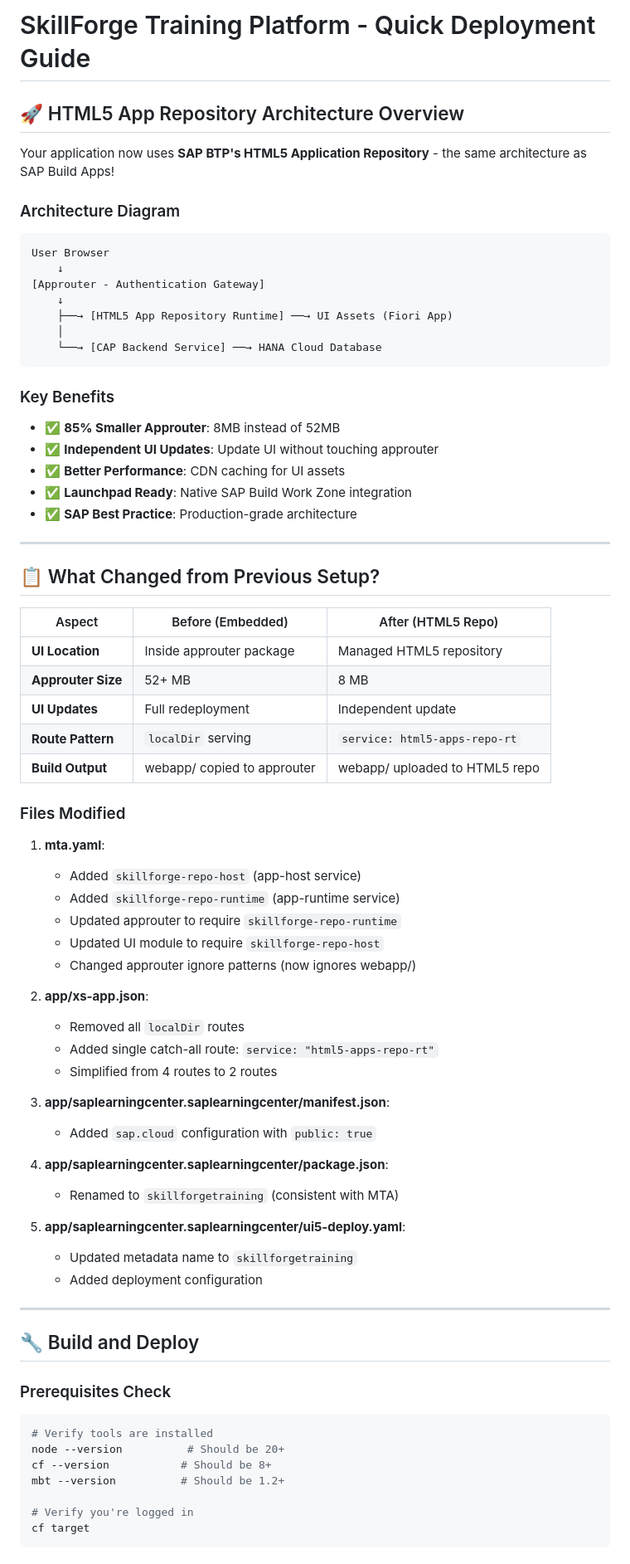
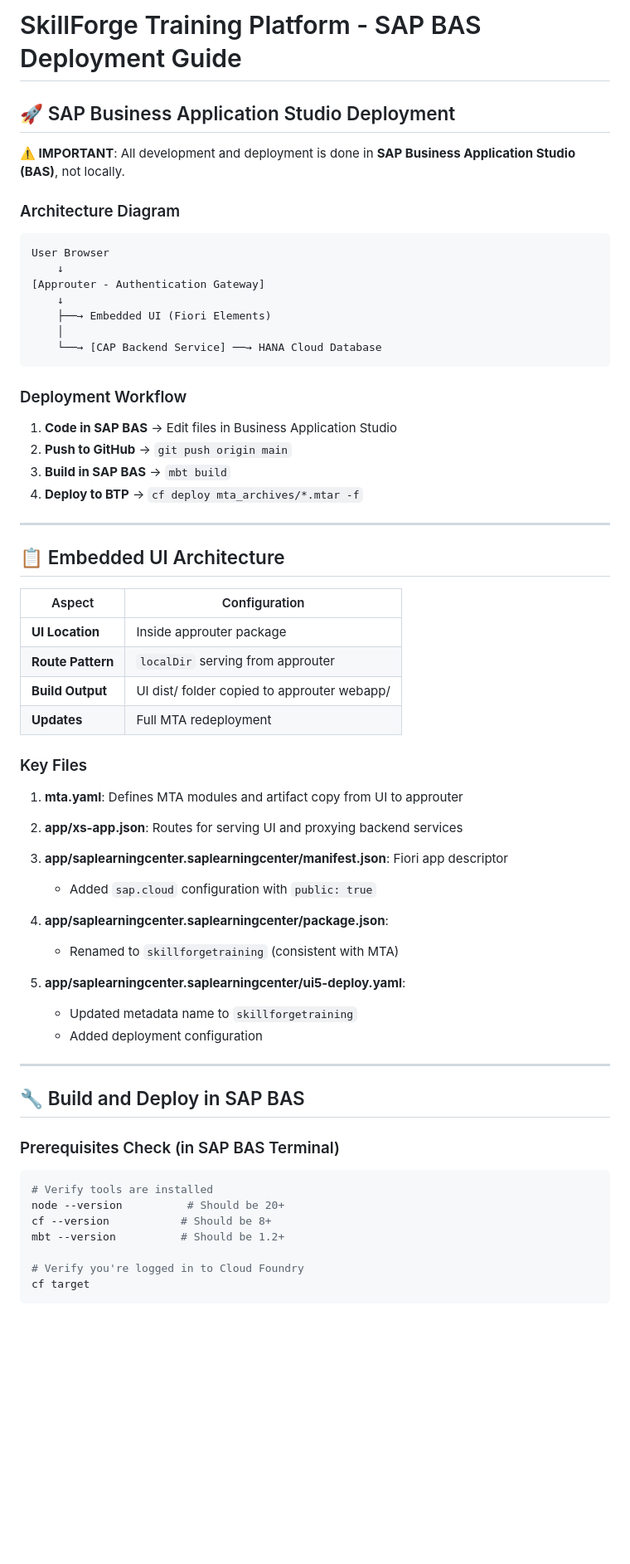
Before and after one commit to Nikhil28281998/Saplearning, a Markdown page: DEPLOYMENT_GUIDE.md, the part around one of its changes. Shown at 83% size. Rendered like a GitHub page; blank space fills up the shorter version.

````diff
--- a/DEPLOYMENT_GUIDE.md
+++ b/DEPLOYMENT_GUIDE.md
@@ -1,8 +1,8 @@
-# SkillForge Training Platform - Quick Deployment Guide
+# SkillForge Training Platform - SAP BAS Deployment Guide
 
-## 🚀 HTML5 App Repository Architecture Overview
+## 🚀 SAP Business Application Studio Deployment
 
-Your application now uses **SAP BTP's HTML5 Application Repository** - the same architecture as SAP Build Apps!
+**⚠️ IMPORTANT**: All development and deployment is done in **SAP Business Application Studio (BAS)**, not locally.
 
 ### Architecture Diagram
 ```
@@ -10,44 +10,32 @@ User Browser
     ↓
 [Approuter - Authentication Gateway]
     ↓
-    ├──→ [HTML5 App Repository Runtime] ──→ UI Assets (Fiori App)
+    ├──→ Embedded UI (Fiori Elements)
     │
     └──→ [CAP Backend Service] ──→ HANA Cloud Database
 ```
 
-### Key Benefits
-- ✅ **85% Smaller Approuter**: 8MB instead of 52MB
-- ✅ **Independent UI Updates**: Update UI without touching approuter
-- ✅ **Better Performance**: CDN caching for UI assets
-- ✅ **Launchpad Ready**: Native SAP Build Work Zone integration
-- ✅ **SAP Best Practice**: Production-grade architecture
+### Deployment Workflow
+1. **Code in SAP BAS** → Edit files in Business Application Studio
+2. **Push to GitHub** → `git push origin main`
+3. **Build in SAP BAS** → `mbt build`
+4. **Deploy to BTP** → `cf deploy mta_archives/*.mtar -f`
 
 ---
 
-## 📋 What Changed from Previous Setup?
+## 📋 Embedded UI Architecture
 
-| Aspect | Before (Embedded) | After (HTML5 Repo) |
-|--------|-------------------|-------------------|
-| **UI Location** | Inside approuter package | Managed HTML5 repository |
-| **Approuter Size** | 52+ MB | 8 MB |
-| **UI Updates** | Full redeployment | Independent update |
-| **Route Pattern** | `localDir` serving | `service: html5-apps-repo-rt` |
-| **Build Output** | webapp/ copied to approuter | webapp/ uploaded to HTML5 repo |
+| Aspect | Configuration |
+|--------|--------------|
+| **UI Location** | Inside approuter package |
+| **Route Pattern** | `localDir` serving from approuter |
+| **Build Output** | UI dist/ folder copied to approuter webapp/ |
+| **Updates** | Full MTA redeployment |
 
-### Files Modified
-1. **mta.yaml**:
-   - Added `skillforge-repo-host` (app-host service)
-   - Added `skillforge-repo-runtime` (app-runtime service)
-   - Updated approuter to require `skillforge-repo-runtime`
-   - Updated UI module to require `skillforge-repo-host`
-   - Changed approuter ignore patterns (now ignores webapp/)
-
-2. **app/xs-app.json**:
-   - Removed all `localDir` routes
-   - Added single catch-all route: `service: "html5-apps-repo-rt"`
-   - Simplified from 4 routes to 2 routes
-
-3. **app/saplearningcenter.saplearningcenter/manifest.json**:
+### Key Files
+1. **mta.yaml**: Defines MTA modules and artifact copy from UI to approuter
+2. **app/xs-app.json**: Routes for serving UI and proxying backend services
+3. **app/saplearningcenter.saplearningcenter/manifest.json**: Fiori app descriptor
    - Added `sap.cloud` configuration with `public: true`
 
 4. **app/saplearningcenter.saplearningcenter/package.json**:
@@ -59,16 +47,16 @@ User Browser
 
 ---
 
-## 🔧 Build and Deploy
+## 🔧 Build and Deploy in SAP BAS
 
-### Prerequisites Check
-```powershell
+### Prerequisites Check (in SAP BAS Terminal)
+```bash
 # Verify tools are installed
 node --version          # Should be 20+
 cf --version           # Should be 8+
 mbt --version          # Should be 1.2+
 
-# Verify you're logged in
+# Verify you're logged in to Cloud Foundry
 cf target
 ```
 
````
Also changed, not shown: other parts of DEPLOYMENT_GUIDE.md (+44 -56 lines), README.md (+57 -36 lines).
